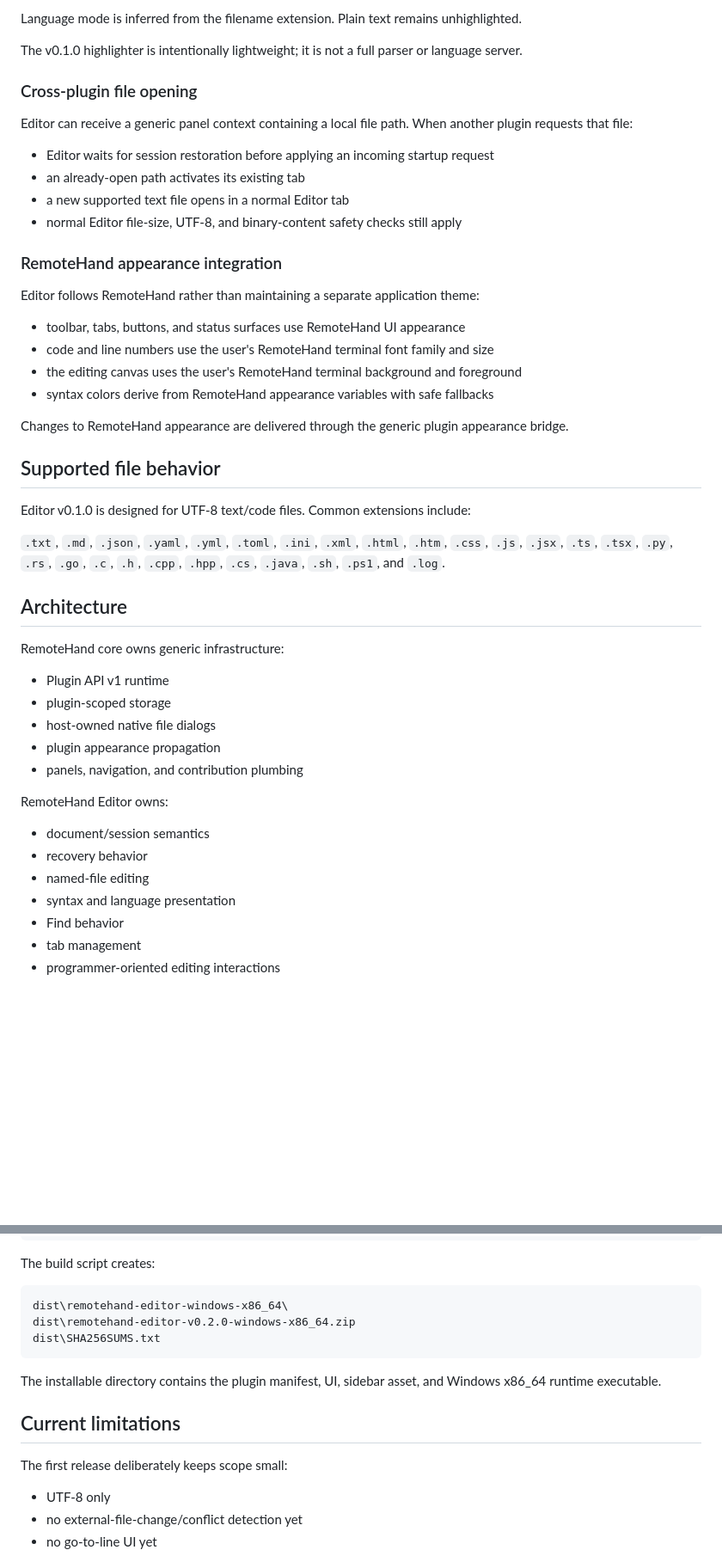
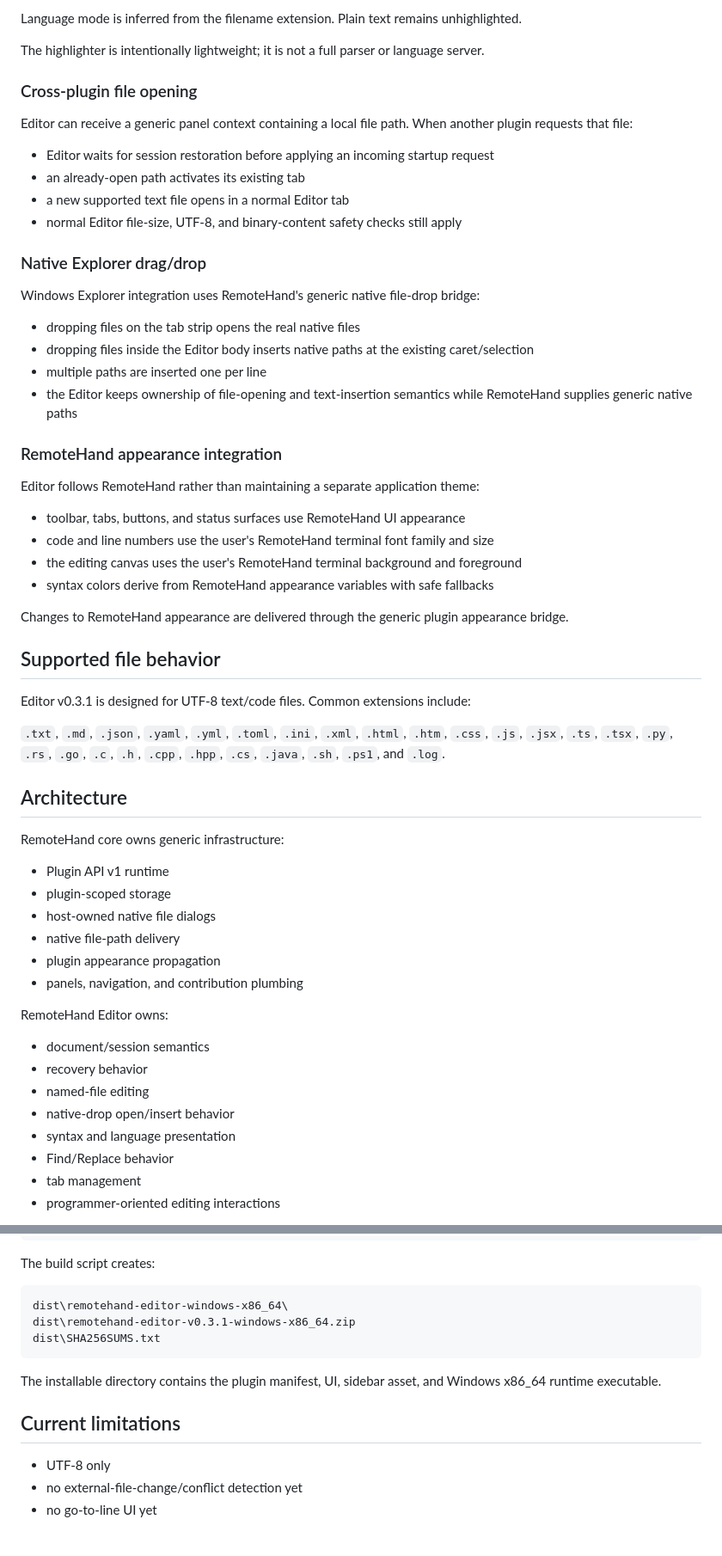
Before and after one commit to webbytenchi/remotehand-plugin-editor, a Markdown page: README.md, 2 parts joined by grey strips. Shown at 86% size. Rendered like a GitHub page; blank space fills up the shorter version.

````diff
--- a/README.md
+++ b/README.md
@@ -98,7 +111,7 @@ v0.1.0 includes lightweight syntax highlighting for common programmer file types
 
 Language mode is inferred from the filename extension. Plain text remains unhighlighted.
 
-The v0.1.0 highlighter is intentionally lightweight; it is not a full parser or language server.
+The highlighter is intentionally lightweight; it is not a full parser or language server.
 
 ### Cross-plugin file opening
 
@@ -108,6 +121,15 @@ Editor can receive a generic panel context containing a local file path. When an
 - an already-open path activates its existing tab
 - a new supported text file opens in a normal Editor tab
 - normal Editor file-size, UTF-8, and binary-content safety checks still apply
+
+### Native Explorer drag/drop
+
+Windows Explorer integration uses RemoteHand's generic native file-drop bridge:
+
+- dropping files on the tab strip opens the real native files
+- dropping files inside the Editor body inserts native paths at the existing caret/selection
+- multiple paths are inserted one per line
+- the Editor keeps ownership of file-opening and text-insertion semantics while RemoteHand supplies generic native paths
 
 ### RemoteHand appearance integration
 
@@ -122,7 +144,7 @@ Changes to RemoteHand appearance are delivered through the generic plugin appear
 
 ## Supported file behavior
 
-Editor v0.1.0 is designed for UTF-8 text/code files. Common extensions include:
+Editor v0.3.1 is designed for UTF-8 text/code files. Common extensions include:
 
 `.txt`, `.md`, `.json`, `.yaml`, `.yml`, `.toml`, `.ini`, `.xml`, `.html`, `.htm`, `.css`, `.js`, `.jsx`, `.ts`, `.tsx`, `.py`, `.rs`, `.go`, `.c`, `.h`, `.cpp`, `.hpp`, `.cs`, `.java`, `.sh`, `.ps1`, and `.log`.
 
@@ -133,6 +155,7 @@ RemoteHand core owns generic infrastructure:
 - Plugin API v1 runtime
 - plugin-scoped storage
 - host-owned native file dialogs
+- native file-path delivery
 - plugin appearance propagation
 - panels, navigation, and contribution plumbing
 
@@ -141,8 +164,9 @@ RemoteHand Editor owns:
 - document/session semantics
 - recovery behavior
 - named-file editing
+- native-drop open/insert behavior
 - syntax and language presentation
-- Find behavior
+- Find/Replace behavior
 - tab management
 - programmer-oriented editing interactions
 
@@ -166,15 +190,13 @@ The build script creates:
 
 ```text
 dist\remotehand-editor-windows-x86_64\
-dist\remotehand-editor-v0.2.0-windows-x86_64.zip
+dist\remotehand-editor-v0.3.1-windows-x86_64.zip
 dist\SHA256SUMS.txt
 ```
 
 The installable directory contains the plugin manifest, UI, sidebar asset, and Windows x86_64 runtime executable.
 
 ## Current limitations
-
-The first release deliberately keeps scope small:
 
 - UTF-8 only
 - no external-file-change/conflict detection yet
````
Also changed, not shown: other parts of README.md (+23 -10 lines).
